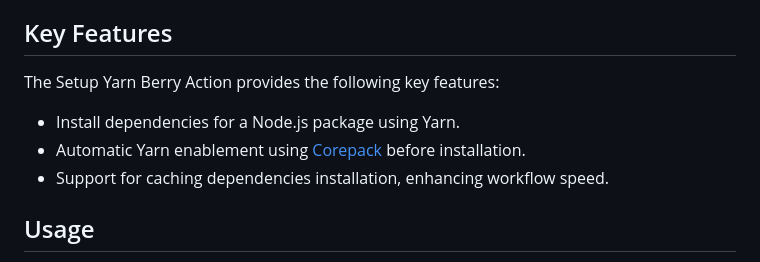
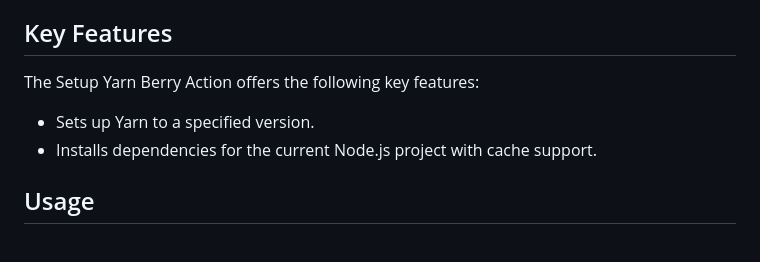
Before and after one commit to threeal/setup-yarn-action, a Markdown page: README.md, the part around the change. GitHub-like rendering.

Commit message:
docs(readme): update the key features section

```diff
--- a/README.md
+++ b/README.md
@@ -15,11 +15,10 @@ Refer to [this](https://yarnpkg.com/migration/overview) for the migration guide.
 
 ## Key Features
 
-The Setup Yarn Berry Action provides the following key features:
+The Setup Yarn Berry Action offers the following key features:
 
-- Install dependencies for a Node.js package using Yarn.
-- Automatic Yarn enablement using [Corepack](https://nodejs.org/api/corepack.html) before installation.
-- Support for caching dependencies installation, enhancing workflow speed.
+- Sets up Yarn to a specified version.
+- Installs dependencies for the current Node.js project with cache support.
 
 ## Usage
 
```
